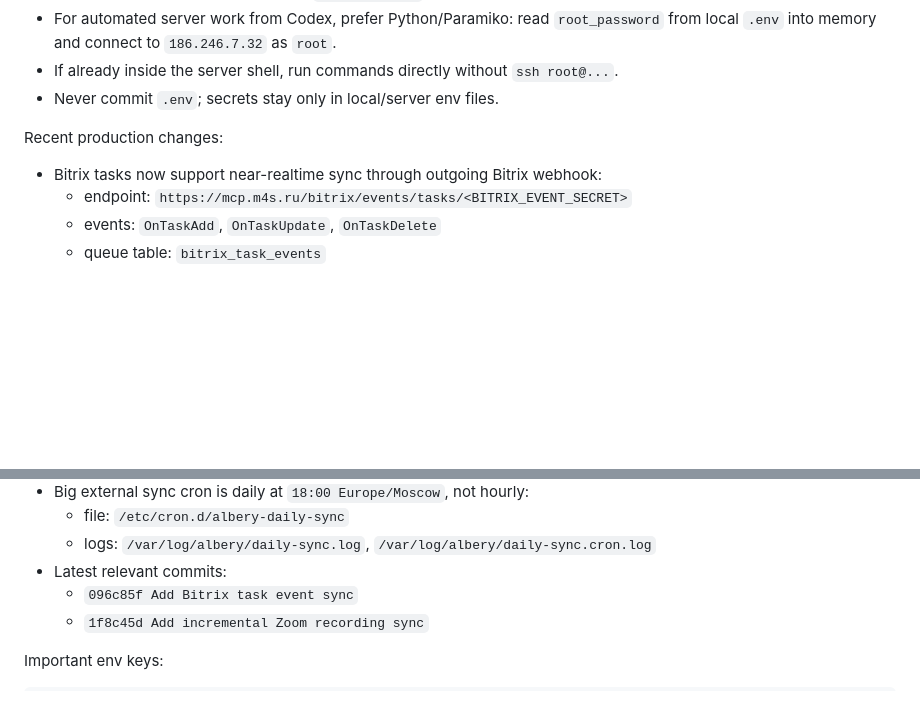
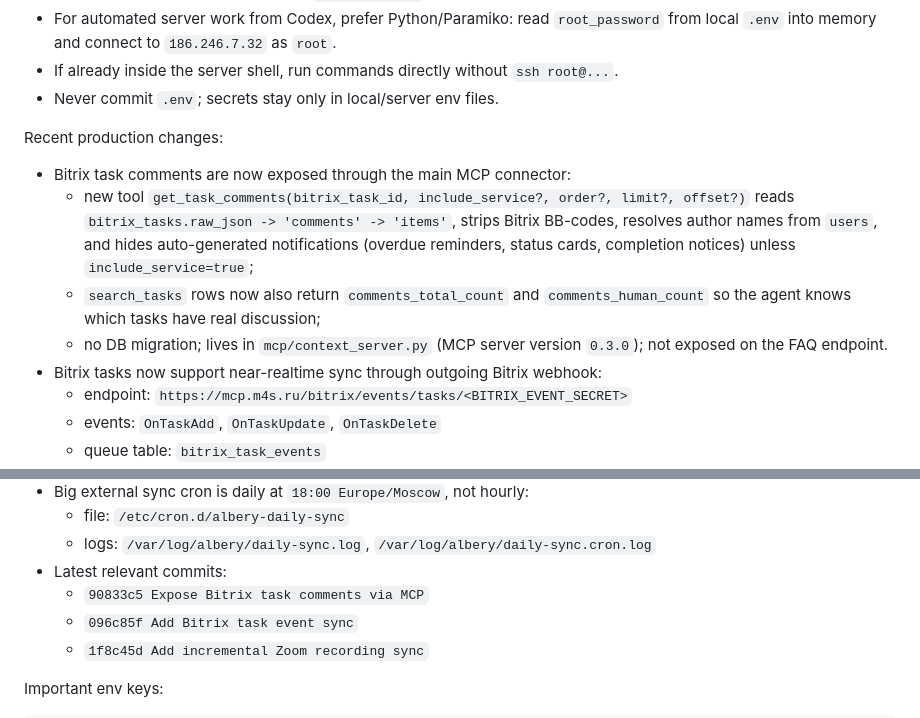
Before and after one commit to xotizwf-create/Albery, a Markdown page: agent.md, 2 parts joined by grey strips. Drawn GitHub-style; blank space fills up the shorter version.

Commit message:
Document task comments MCP tool in operating context
Co-Authored-By: Claude Opus 4.7 <noreply@anthropic.com>

```diff
--- a/agent.md
+++ b/agent.md
@@ -17,6 +17,10 @@ Server access:
 
 Recent production changes:
 
+- Bitrix task comments are now exposed through the main MCP connector:
+  - new tool `get_task_comments(bitrix_task_id, include_service?, order?, limit?, offset?)` reads `bitrix_tasks.raw_json -> 'comments' -> 'items'`, strips Bitrix BB-codes, resolves author names from `users`, and hides auto-generated notifications (overdue reminders, status cards, completion notices) unless `include_service=true`;
+  - `search_tasks` rows now also return `comments_total_count` and `comments_human_count` so the agent knows which tasks have real discussion;
+  - no DB migration; lives in `mcp/context_server.py` (MCP server version `0.3.0`); not exposed on the FAQ endpoint.
 - Bitrix tasks now support near-realtime sync through outgoing Bitrix webhook:
   - endpoint: `https://mcp.m4s.ru/bitrix/events/tasks/<BITRIX_EVENT_SECRET>`
   - events: `OnTaskAdd`, `OnTaskUpdate`, `OnTaskDelete`
@@ -38,6 +42,7 @@ Recent production changes:
   - file: `/etc/cron.d/albery-daily-sync`
   - logs: `/var/log/albery/daily-sync.log`, `/var/log/albery/daily-sync.cron.log`
 - Latest relevant commits:
+  - `90833c5 Expose Bitrix task comments via MCP`
   - `096c85f Add Bitrix task event sync`
   - `1f8c45d Add incremental Zoom recording sync`
 
```
